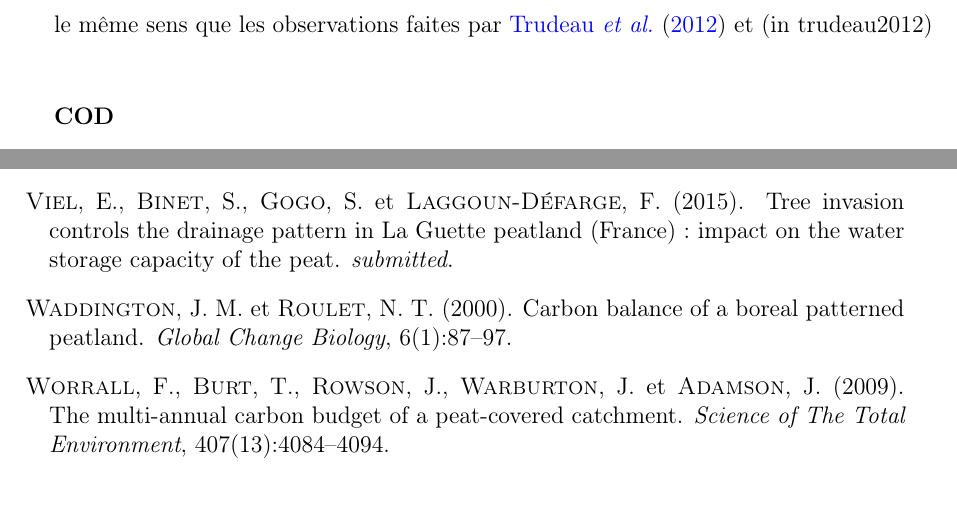
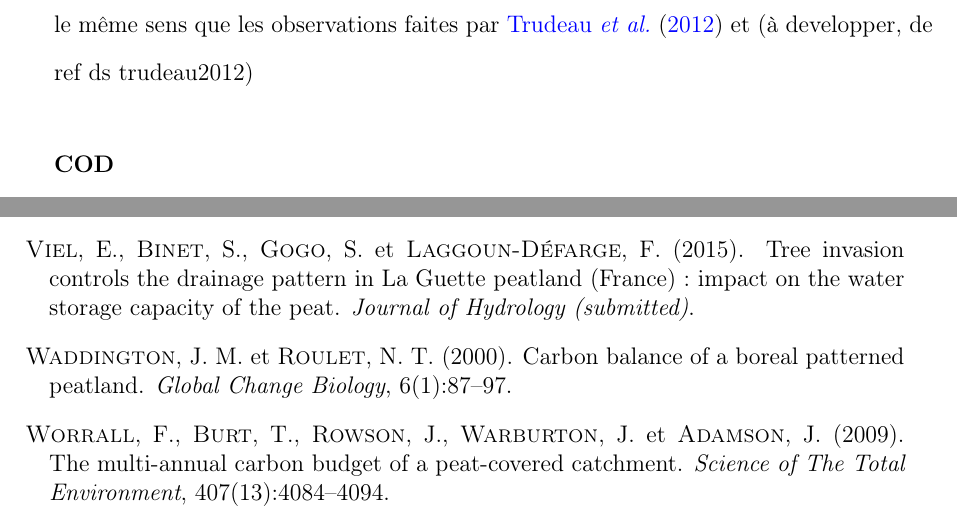
Before and after one commit to dangelob/manuscript, a LaTeX thesis (phdthesis.tex, which reads content/chapitre3.tex, manual.bib): two parts of pages 81 and 102 of 110, joined at a grey line, cut so that both start at the same text. Compiled offline with pdfLaTeX.

Commit message:
maj ref biblio

```diff
--- a/content/chapitre3.tex
+++ b/content/chapitre3.tex
@@ -865,7 +865,7 @@ Les valeurs mesurées sont plus forte que celles mesurés entre \num{0} et \SI{0
 Pour 2013 les valeurs mesurées sont proches de celle mesurée par \citet{long2010}.
 L'absence d'étiage en 2014 explique peut-être le doublement des flux... \plop
 
-La faible relation observée entre le niveau de la nappe et les flux de méthane va dans le même sens que les observations faites par \citet{trudeau2012} et (in trudeau2012)
+La faible relation observée entre le niveau de la nappe et les flux de méthane va dans le même sens que les observations faites par \citet{trudeau2012} et (à developper, de ref ds trudeau2012)
 
 % Flux mesurés // biblio
 
--- a/manual.bib
+++ b/manual.bib
@@ -6,6 +6,6 @@
   author = {Viel, {Em}{\'e}lie and {Binet}, {St}{\'e}phane and {Gogo}, {S}{\'e}bastien and {Laggoun}-{D}{\'e}farge, {Fatima}},
   year = {2015},
   abstract = {In peatlands, carbon storage is mainly controlled by the degree of peat water saturation which is highly affected by the development of drainage networks. Changes and self-organization of drains with time were observed in many peatlands, suggesting a self-modification of the water storage. This raises questions about the origin of these changes in drainage pattern, and about the impact of these changes on the water balance and on peat saturation. In the present study, historical photographs of the "La Guette" peatland (France) were used to reconstruct the drainage pattern and the land cover change from 1945 to 2010. A morphological index, quantifying the transition from parallel to dendritic network, was found to decrease with the increase in tree cover, demonstrating a strict relationship between land cover and drainage pattern changes. A sensitivity analysis of the effect of drainage patterns on the water balance conducted with a ground water model and calibrated with a modern dataset suggested that since 1945 the development of the drainage pattern increased the drainage capacity of the system by 1.5 fold. These observations evidenced a positive feedback in which tree invasion changed the drainage pattern, increasing the peatland drainage capacity and reducing the water storage capacity.},
-  journal = {submitted},
+  journal = {Journal of Hydrology (submitted)},
   language = {en}
 }
```
